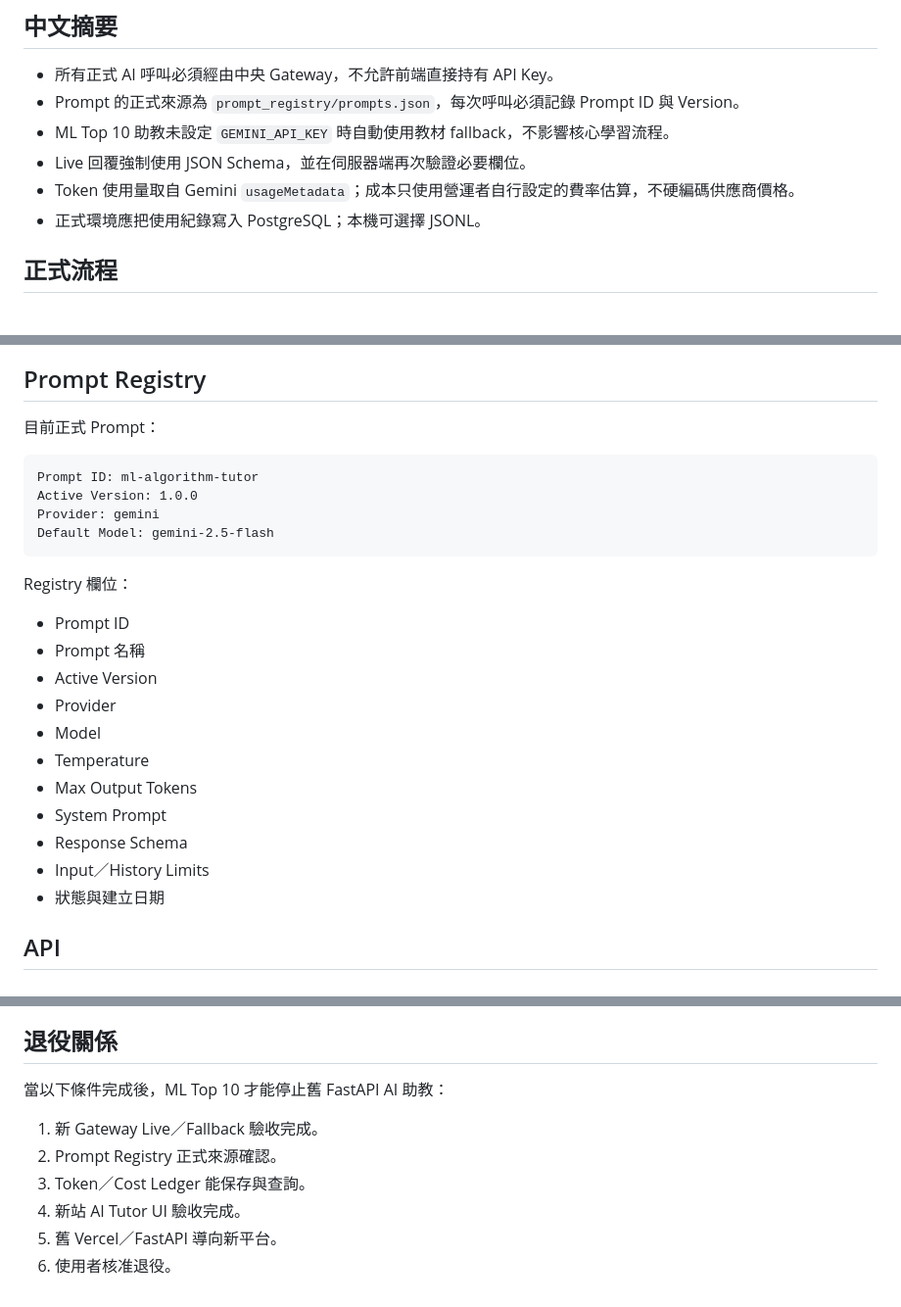
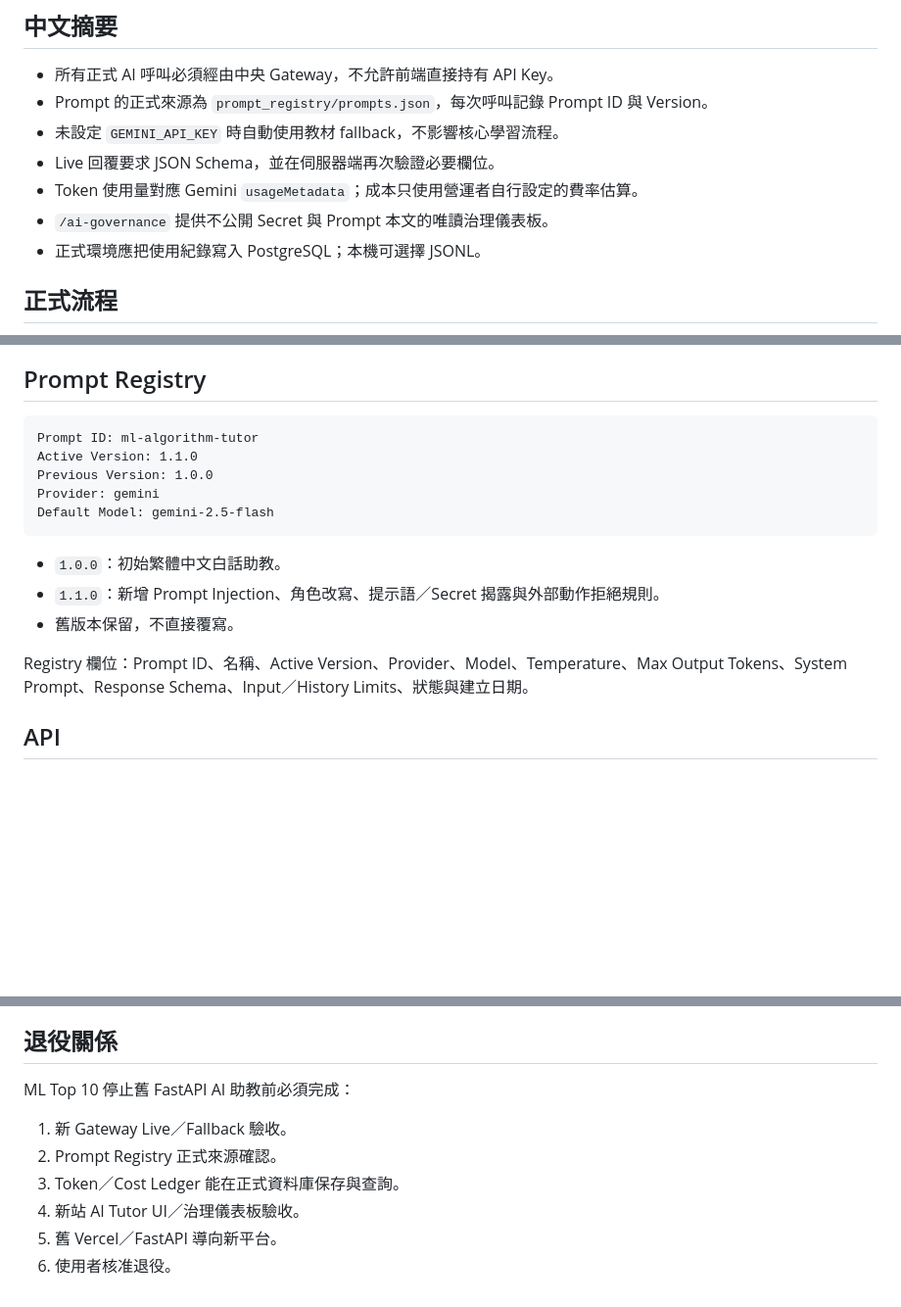
Before and after one commit to gshan1209-cell/AI-Learning-Portfolio, a Markdown page: docs/architecture/AI_GATEWAY.md, 3 parts joined by grey strips. Shown at 98% size. GitHub-like rendering; blank space fills up the shorter version.

````diff
--- a/docs/architecture/AI_GATEWAY.md
+++ b/docs/architecture/AI_GATEWAY.md
@@ -3,10 +3,11 @@
 ## 中文摘要
 
 - 所有正式 AI 呼叫必須經由中央 Gateway，不允許前端直接持有 API Key。
-- Prompt 的正式來源為 `prompt_registry/prompts.json`，每次呼叫必須記錄 Prompt ID 與 Version。
-- ML Top 10 助教未設定 `GEMINI_API_KEY` 時自動使用教材 fallback，不影響核心學習流程。
-- Live 回覆強制使用 JSON Schema，並在伺服器端再次驗證必要欄位。
-- Token 使用量取自 Gemini `usageMetadata`；成本只使用營運者自行設定的費率估算，不硬編碼供應商價格。
+- Prompt 的正式來源為 `prompt_registry/prompts.json`，每次呼叫記錄 Prompt ID 與 Version。
+- 未設定 `GEMINI_API_KEY` 時自動使用教材 fallback，不影響核心學習流程。
+- Live 回覆要求 JSON Schema，並在伺服器端再次驗證必要欄位。
+- Token 使用量對應 Gemini `usageMetadata`；成本只使用營運者自行設定的費率估算。
+- `/ai-governance` 提供不公開 Secret 與 Prompt 本文的唯讀治理儀表板。
 - 正式環境應把使用紀錄寫入 PostgreSQL；本機可選擇 JSONL。
 
 ## 正式流程
@@ -29,28 +32,19 @@ flowchart LR
 
 ## Prompt Registry
 
-目前正式 Prompt：
-
 ```text
 Prompt ID: ml-algorithm-tutor
-Active Version: 1.0.0
+Active Version: 1.1.0
+Previous Version: 1.0.0
 Provider: gemini
 Default Model: gemini-2.5-flash
 ```
 
-Registry 欄位：
+- `1.0.0`：初始繁體中文白話助教。
+- `1.1.0`：新增 Prompt Injection、角色改寫、提示語／Secret 揭露與外部動作拒絕規則。
+- 舊版本保留，不直接覆寫。
 
-- Prompt ID
-- Prompt 名稱
-- Active Version
-- Provider
-- Model
-- Temperature
-- Max Output Tokens
-- System Prompt
-- Response Schema
-- Input／History Limits
-- 狀態與建立日期
+Registry 欄位：Prompt ID、名稱、Active Version、Provider、Model、Temperature、Max Output Tokens、System Prompt、Response Schema、Input／History Limits、狀態與建立日期。
 
 ## API
 
@@ -164,11 +170,11 @@ AI_USAGE_LOG_PATH=ai_usage_logs/runtime.jsonl
 
 ## 退役關係
 
-當以下條件完成後，ML Top 10 才能停止舊 FastAPI AI 助教：
+ML Top 10 停止舊 FastAPI AI 助教前必須完成：
 
-1. 新 Gateway Live／Fallback 驗收完成。
+1. 新 Gateway Live／Fallback 驗收。
 2. Prompt Registry 正式來源確認。
-3. Token／Cost Ledger 能保存與查詢。
-4. 新站 AI Tutor UI 驗收完成。
+3. Token／Cost Ledger 能在正式資料庫保存與查詢。
+4. 新站 AI Tutor UI／治理儀表板驗收。
 5. 舊 Vercel／FastAPI 導向新平台。
 6. 使用者核准退役。
````
Also changed, not shown: other parts of docs/architecture/AI_GATEWAY.md (+39 -25 lines).
